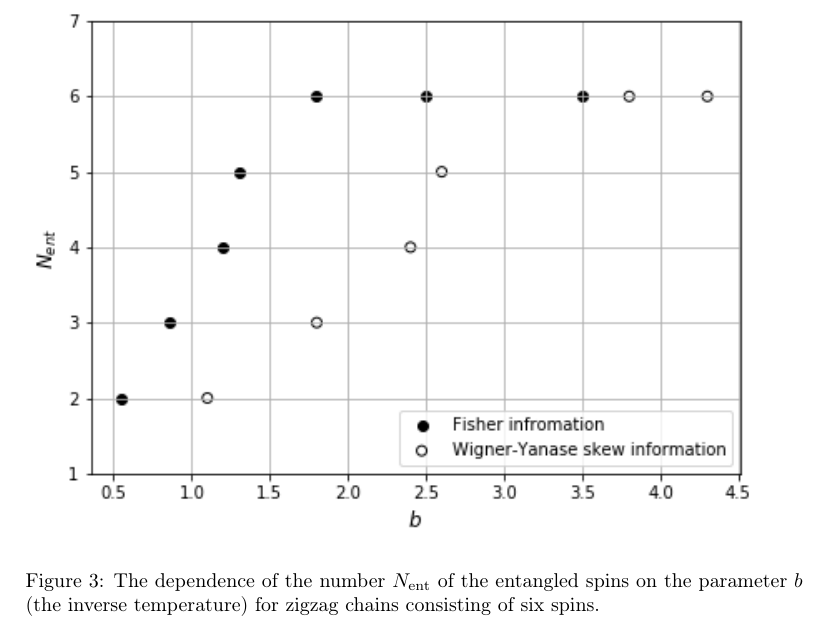
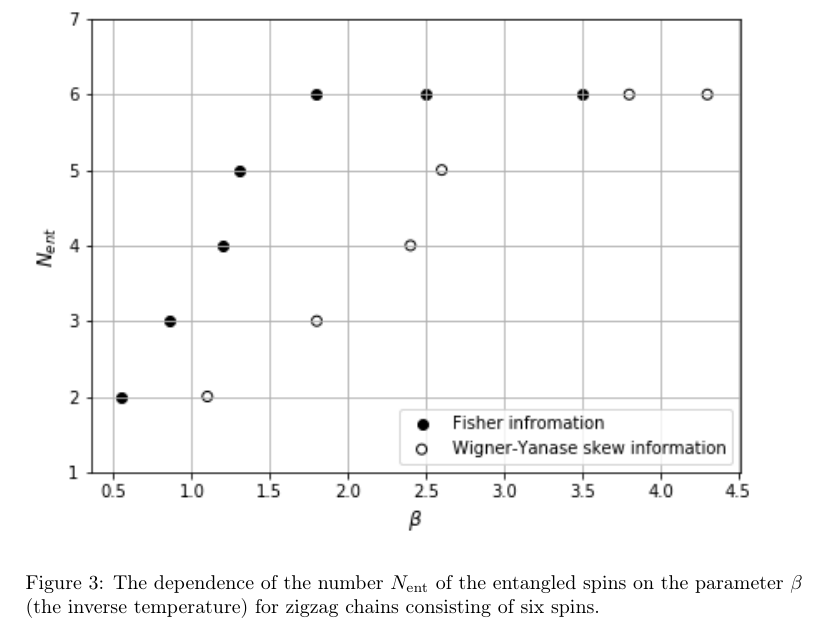
Before and after one commit to kephircheek/Multiple-quantum-NMR-in-solids-as-a-method-of-a-determination-of-Wigner-Yanase-skew-information, a LaTeX paper (manuscript.tex): part of page 9 of 12, cut so that both start at the same text. Compiled offline with pdfLaTeX.

Commit message:
Fix 'b' to 'beta' in figures and captions

```diff
--- a/manuscript.tex
+++ b/manuscript.tex
@@ -396,7 +396,7 @@ We compare these informations in the following Section~\ref{sec:4}.
 \begin{figure}
 	\includegraphics[width=0.95\linewidth]{zigzag_entangled_spins_by_temp}
 	\caption{
-		The dependence of the number $N_\mathrm{ent}$ of the entangled spins on the parameter $b$ (the inverse temperature) for zigzag chains consisting of six spins.
+		The dependence of the number $N_\mathrm{ent}$ of the entangled spins on the parameter $\beta$ (the inverse temperature) for zigzag chains consisting of six spins.
 	}
 	\label{fig:3}
 \end{figure}
```
Also changed, not shown: nanopora_entangled_spins_by_temp.png, zigzag_entangled_spins_by_temp.png.
